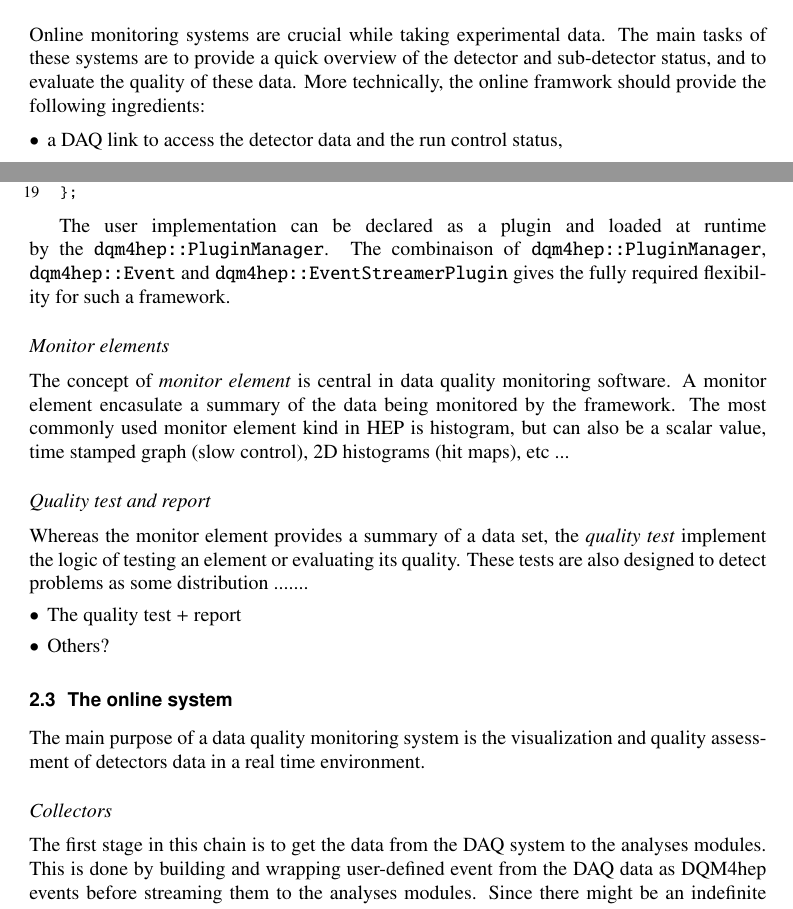
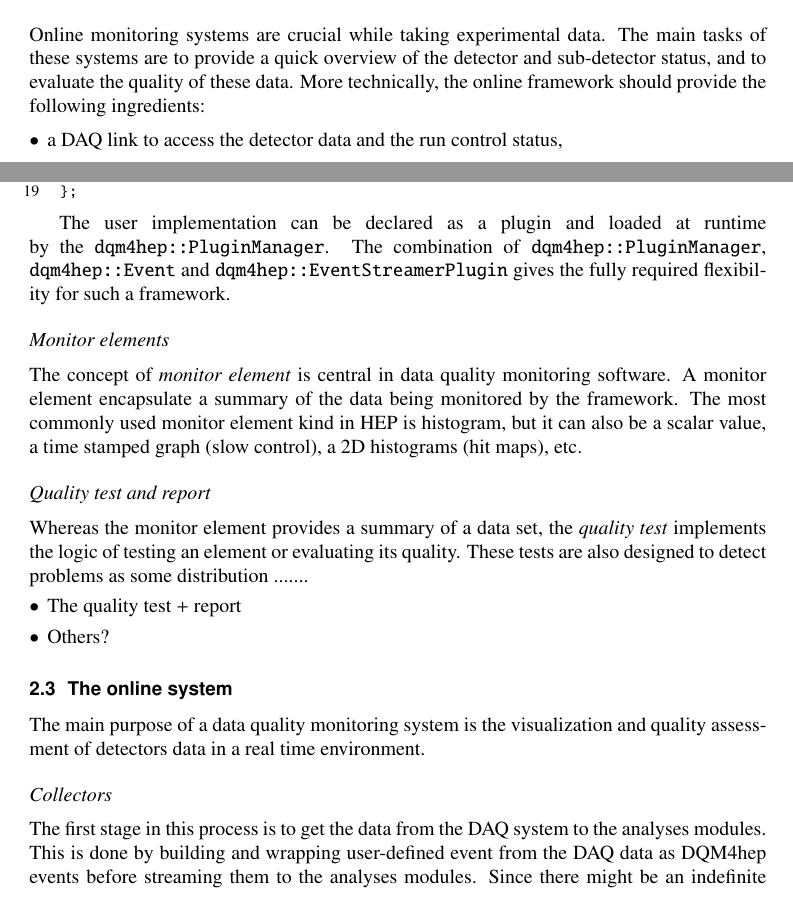
Before and after one commit to DQM4hep/Resources, a LaTeX document (proceedings/CHEP2018/DQM4hep-proceedings.tex): two parts of pages 1 and 3 of 7, joined at a grey line, cut so that both start at the same text. Compiled offline with pdfLaTeX.

Commit message:
[CHEP2018] - fixed typos

```diff
--- a/proceedings/CHEP2018/DQM4hep-proceedings.tex
+++ b/proceedings/CHEP2018/DQM4hep-proceedings.tex
@@ -91,7 +92,7 @@ software development for DQM4HEP and long term prospects.
 
 Online monitoring systems are crucial while taking experimental data.
 The main tasks of these systems are to provide a quick overview of the detector and sub-detector status, and to evaluate the quality of these data.
-More technically, the online framwork should provide the following ingredients:
+More technically, the online framework should provide the following ingredients:
 
 \begin{itemize}
   \item a DAQ link to access the detector data and the run control status,
@@ -188,20 +187,18 @@ public:
 \end{lstlisting}
 
 The user implementation can be declared as a plugin and loaded at runtime by the \texttt{dqm4hep::PluginManager}.
-The combinaison of \texttt{dqm4hep::PluginManager}, \texttt{dqm4hep::Event} and \texttt{dqm4hep::EventStreamerPlugin} gives the
+The combination of \texttt{dqm4hep::PluginManager}, \texttt{dqm4hep::Event} and \texttt{dqm4hep::EventStreamerPlugin} gives the
 fully required flexibility for such a framework.
 
 \paragraph{Monitor elements}
 
 The concept of \textit{monitor element} is central in data quality monitoring software.
-A monitor element encasulate a summary of the data being monitored by the framework.
-The most commonly used monitor element kind in HEP is histogram, but can also be a scalar value,
-time stamped graph (slow control), 2D histograms (hit maps), etc ...
+A monitor element encapsulate a summary of the data being monitored by the framework.
+The most commonly used monitor element kind in HEP is histogram, but it can also be a scalar value, a time stamped graph (slow control), a 2D histograms (hit maps), etc.
 
 \paragraph{Quality test and report}
 
-Whereas the monitor element provides a summary of a data set, the \textit{quality test} implement the logic of testing an
-element or evaluating its quality. These tests are also designed to detect problems as some distribution .......
+Whereas the monitor element provides a summary of a data set, the \textit{quality test} implements the logic of testing an element or evaluating its quality. These tests are also designed to detect problems as some distribution .......
 
 
 \begin{itemize}
@@ -218,7 +215,7 @@ element or evaluating its quality. These tests are also designed to detect probl
 The main purpose of a data quality monitoring system is the visualization and quality assessment of detectors data in a real time environment.
 
 \paragraph{Collectors}\label{par:Collectors}
-The first stage in this chain is to get the data from the DAQ system to the analyses modules.
+The first stage in this process is to get the data from the DAQ system to the analyses modules.
 This is done by building and wrapping user-defined event from the DAQ data as DQM4hep events before streaming them to the analyses modules.
 Since there might be an indefinite number of modules running on multiple hosts, there is a need for a central access and distribution point of this data. This is the role of the collectors, of which two types are defined:
 
```
Also changed, not shown: proceedings/CHEP2018/DQM4hep-proceedings.tex (27 more changed lines).
